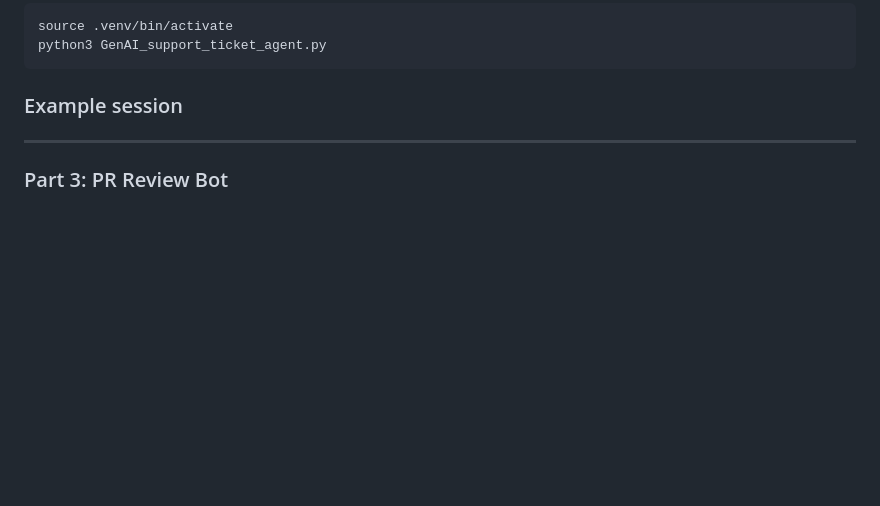
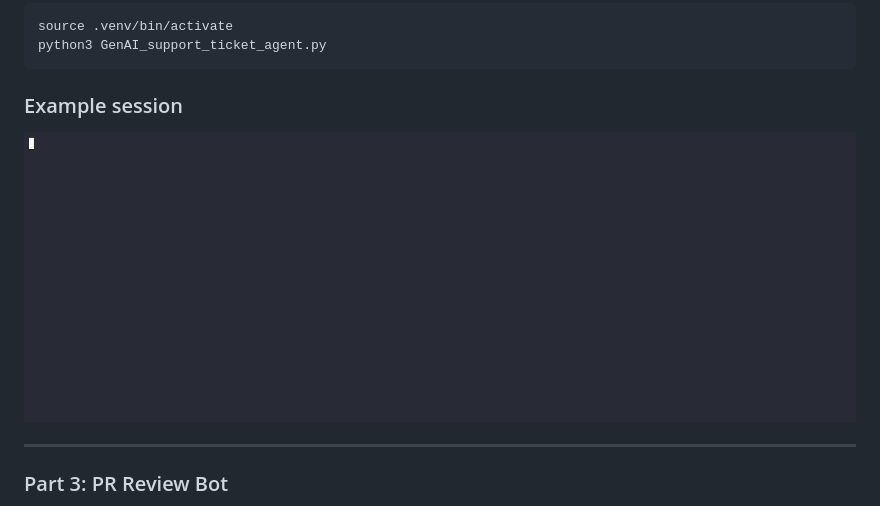
Before and after one commit to thmire/GN_case_2026, a Markdown page: README.md, the part around the change. GitHub-like rendering; pictures changed too: assets/Agent_demo.gif (added); blank space fills up the shorter version.

Commit message:
Add a demo gif for the agent, embed in the README

```diff
--- a/README.md
+++ b/README.md
@@ -100,6 +100,8 @@ python3 GenAI_support_ticket_agent.py
 
 ### Example session
 
+![Agent demo](assets/Agent_demo.gif)
+
 ---
 
 ### Part 3: PR Review Bot
```
